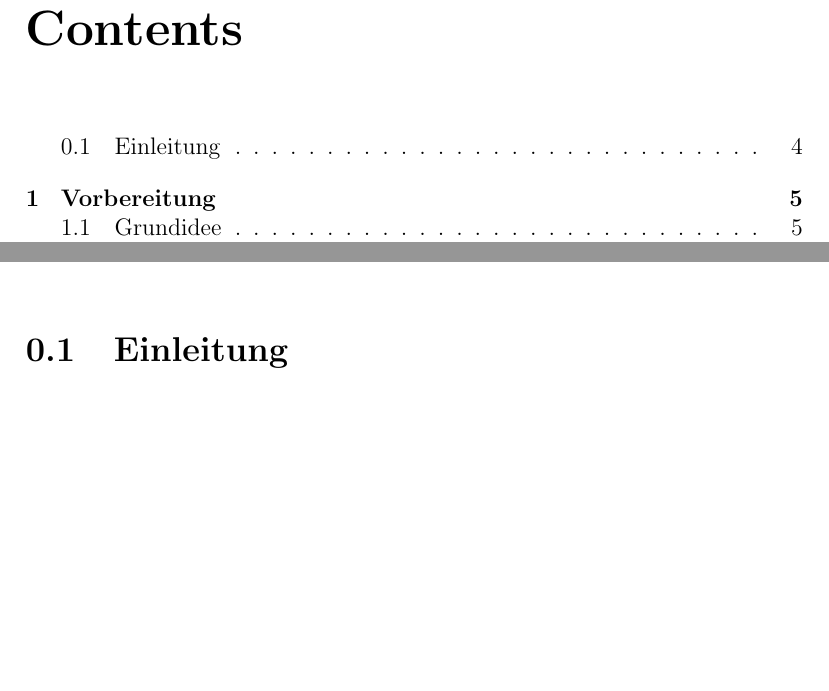
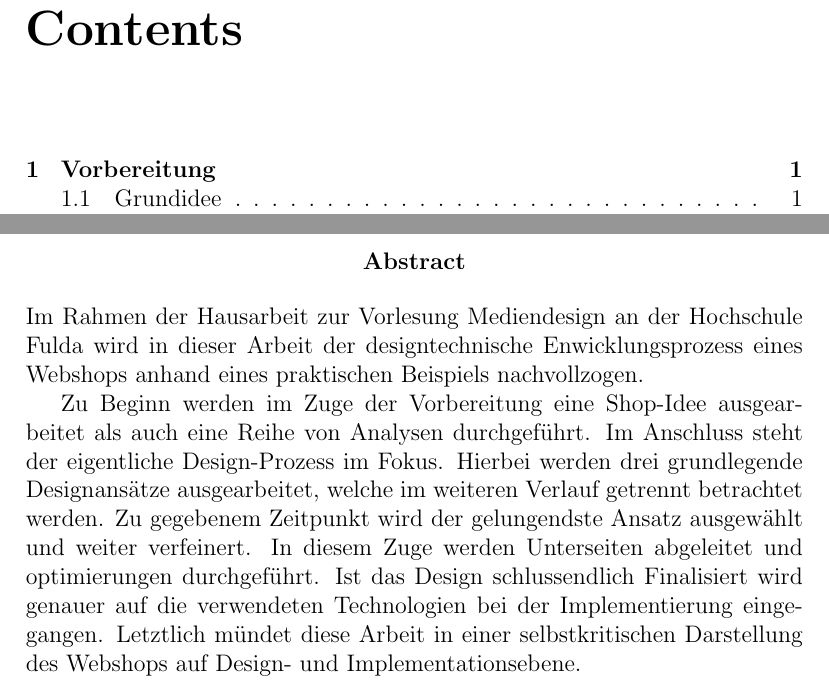
Before and after one commit to lionax/digitalhome-report, a LaTeX document (main.tex, which reads docs/abstract.tex, docs/intro.tex): two parts of pages 3 and 6 of 11 before the commit and two parts of pages 3 and 7 of 12 after it, joined at a grey line, cut so that both start at the same text, the shorter picture padded with empty space. Compiled offline with pdfLaTeX.

Commit message:
Added the abstract of this report

```diff
--- /dev/null
+++ b/docs/abstract.tex
@@ -0,0 +1,9 @@
+\begin{abstract}
+	Im Rahmen der Hausarbeit zur Vorlesung Mediendesign an der Hochschule Fulda wird in dieser Arbeit der designtechnische Enwicklungsprozess eines Webshops anhand eines praktischen Beispiels nachvollzogen.
+
+	Zu Beginn werden im Zuge der Vorbereitung eine Shop-Idee ausgearbeitet als auch eine Reihe von Analysen durchgeführt.
+	Im Anschluss steht der eigentliche Design-Prozess im Fokus. Hierbei werden drei grundlegende Designansätze ausgearbeitet, welche im weiteren Verlauf getrennt betrachtet werden. Zu gegebenem Zeitpunkt wird der gelungendste Ansatz ausgewählt und weiter verfeinert. In diesem Zuge werden Unterseiten abgeleitet und optimierungen durchgeführt.
+	Ist das Design schlussendlich Finalisiert wird genauer auf die verwendeten Technologien bei der Implementierung eingegangen.
+	Letztlich mündet diese Arbeit in einer selbstkritischen Darstellung des Webshops auf Design- und Implementationsebene.
+
+\end{abstract}
--- a/docs/intro.tex
+++ /dev/null
@@ -1 +0,0 @@
-\section{Einleitung}
```
Also changed, not shown: main.tex (+1 -1 lines).
